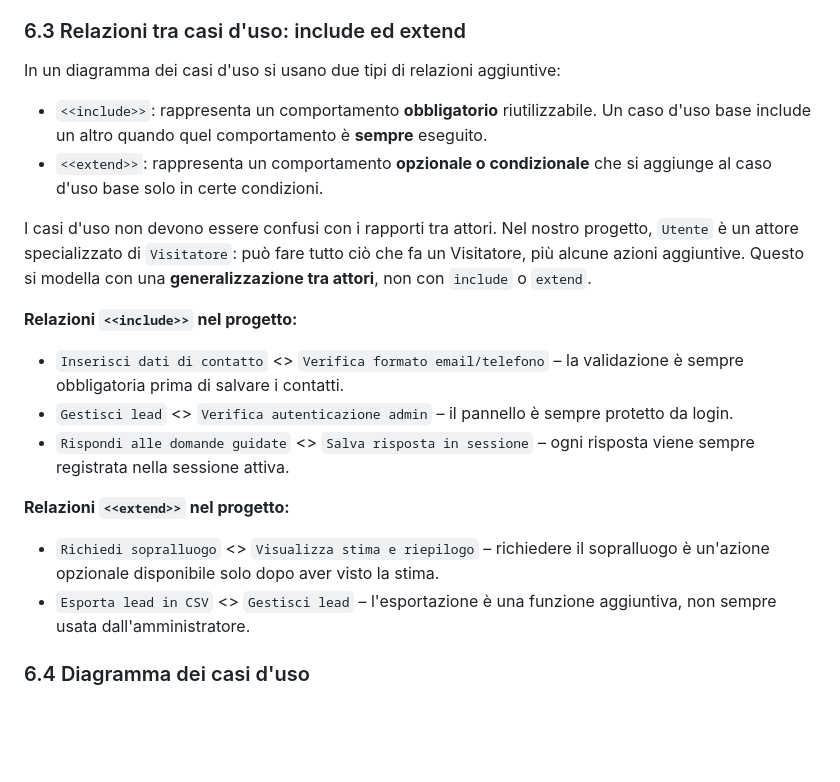
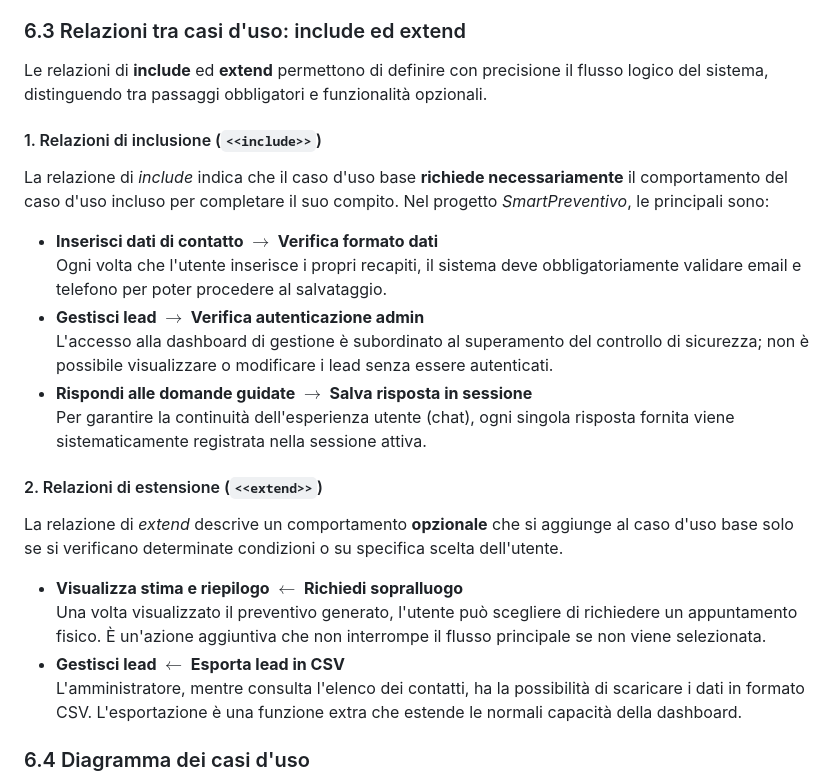
Before and after one commit to MarcoClementi/Progetto_Fine_Anno25-26, a Markdown page: SmartPreventivo – Documento dei Requisiti(V3).md, the part around the change. GitHub-like rendering; blank space fills up the shorter version.

Commit message:
Clarify use case relationships in requirements document
Updated use case relationships to clarify include and extend behaviors.

```diff
--- a/SmartPreventivo – Documento dei Requisiti(V3).md
+++ b/SmartPreventivo – Documento dei Requisiti(V3).md
@@ -137,23 +137,25 @@ Il collegamento alle materie di indirizzo è il seguente:
 
 ### 6.3 Relazioni tra casi d'uso: include ed extend
 
-In un diagramma dei casi d'uso si usano due tipi di relazioni aggiuntive:
+Le relazioni di **include** ed **extend** permettono di definire con precisione il flusso logico del sistema, distinguendo tra passaggi obbligatori e funzionalità opzionali.
 
-- `<<include>>`: rappresenta un comportamento **obbligatorio** riutilizzabile. Un caso d'uso base include un altro quando quel comportamento è **sempre** eseguito.
-- `<<extend>>`: rappresenta un comportamento **opzionale o condizionale** che si aggiunge al caso d'uso base solo in certe condizioni.
+#### 1. Relazioni di inclusione (`<<include>>`)
+La relazione di *include* indica che il caso d'uso base **richiede necessariamente** il comportamento del caso d'uso incluso per completare il suo compito. Nel progetto *SmartPreventivo*, le principali sono:
 
-I casi d'uso non devono essere confusi con i rapporti tra attori. Nel nostro progetto, `Utente` è un attore specializzato di `Visitatore`: può fare tutto ciò che fa un Visitatore, più alcune azioni aggiuntive. Questo si modella con una **generalizzazione tra attori**, non con `include` o `extend`.
+*   **Inserisci dati di contatto $\rightarrow$ Verifica formato dati**
+    Ogni volta che l'utente inserisce i propri recapiti, il sistema deve obbligatoriamente validare email e telefono per poter procedere al salvataggio.
+*   **Gestisci lead $\rightarrow$ Verifica autenticazione admin**
+    L'accesso alla dashboard di gestione è subordinato al superamento del controllo di sicurezza; non è possibile visualizzare o modificare i lead senza essere autenticati.
+*   **Rispondi alle domande guidate $\rightarrow$ Salva risposta in sessione**
+    Per garantire la continuità dell'esperienza utente (chat), ogni singola risposta fornita viene sistematicamente registrata nella sessione attiva.
 
-**Relazioni `<<include>>` nel progetto:**
+#### 2. Relazioni di estensione (`<<extend>>`)
+La relazione di *extend* descrive un comportamento **opzionale** che si aggiunge al caso d'uso base solo se si verificano determinate condizioni o su specifica scelta dell'utente.
 
-- `Inserisci dati di contatto` <<include>> `Verifica formato email/telefono` – la validazione è sempre obbligatoria prima di salvare i contatti.
-- `Gestisci lead` <<include>> `Verifica autenticazione admin` – il pannello è sempre protetto da login.
-- `Rispondi alle domande guidate` <<include>> `Salva risposta in sessione` – ogni risposta viene sempre registrata nella sessione attiva.
-
-**Relazioni `<<extend>>` nel progetto:**
-
-- `Richiedi sopralluogo` <<extend>> `Visualizza stima e riepilogo` – richiedere il sopralluogo è un'azione opzionale disponibile solo dopo aver visto la stima.
-- `Esporta lead in CSV` <<extend>> `Gestisci lead` – l'esportazione è una funzione aggiuntiva, non sempre usata dall'amministratore.
+*   **Visualizza stima e riepilogo $\leftarrow$ Richiedi sopralluogo**
+    Una volta visualizzato il preventivo generato, l'utente può scegliere di richiedere un appuntamento fisico. È un'azione aggiuntiva che non interrompe il flusso principale se non viene selezionata.
+*   **Gestisci lead $\leftarrow$ Esporta lead in CSV**
+    L'amministratore, mentre consulta l'elenco dei contatti, ha la possibilità di scaricare i dati in formato CSV. L'esportazione è una funzione extra che estende le normali capacità della dashboard.
 
 ### 6.4 Diagramma dei casi d'uso
 
```
